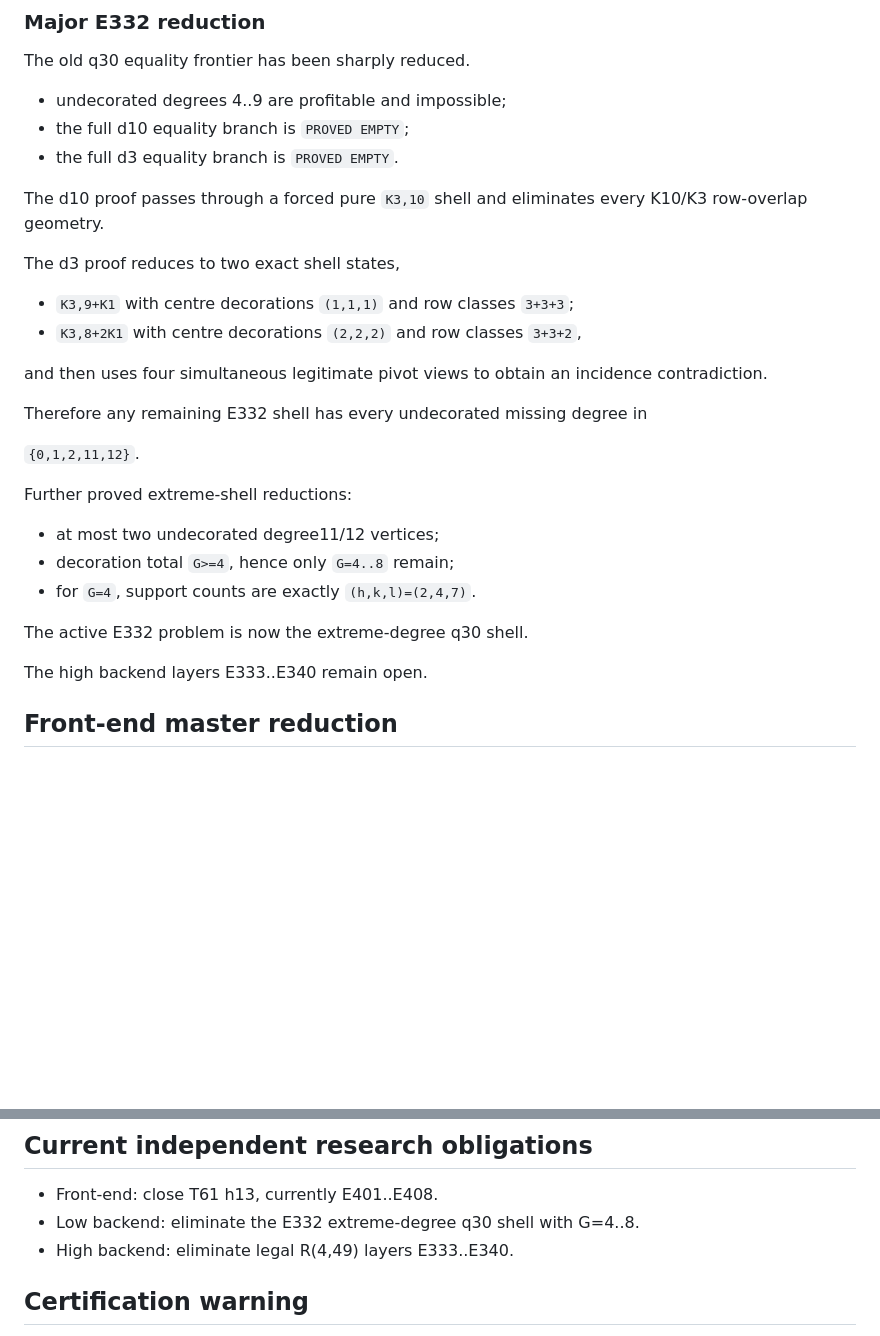
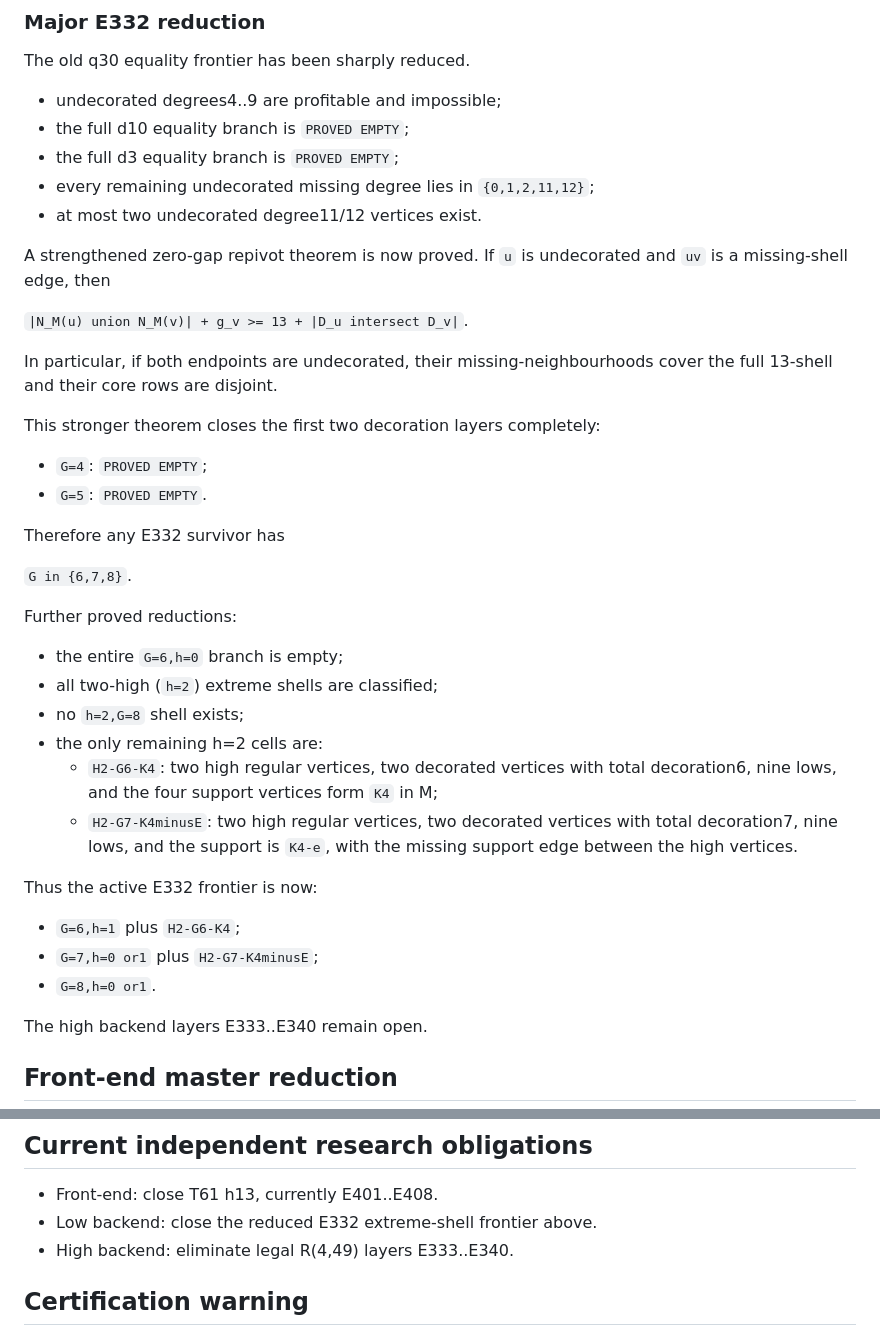
Before and after one commit to Icarus-K-Laplace/EG617-r12-proof, a Markdown page: CANONICAL_STATE.md, 2 parts joined by grey strips. Drawn GitHub-style; blank space fills up the shorter version.

Commit message:
Update canonical E332 frontier after new Line C closures

```diff
--- a/CANONICAL_STATE.md
+++ b/CANONICAL_STATE.md
@@ -26,30 +26,41 @@ with 211-core degree multiset `14,12^34` or `13^2,12^33`.
 
 The old q30 equality frontier has been sharply reduced.
 
-- undecorated degrees 4..9 are profitable and impossible;
+- undecorated degrees4..9 are profitable and impossible;
 - the full d10 equality branch is `PROVED EMPTY`;
-- the full d3 equality branch is `PROVED EMPTY`.
+- the full d3 equality branch is `PROVED EMPTY`;
+- every remaining undecorated missing degree lies in `{0,1,2,11,12}`;
+- at most two undecorated degree11/12 vertices exist.
 
-The d10 proof passes through a forced pure `K3,10` shell and eliminates every K10/K3 row-overlap geometry.
+A strengthened zero-gap repivot theorem is now proved. If `u` is undecorated and `uv` is a missing-shell edge, then
 
-The d3 proof reduces to two exact shell states,
+`|N_M(u) union N_M(v)| + g_v >= 13 + |D_u intersect D_v|`.
 
-- `K3,9+K1` with centre decorations `(1,1,1)` and row classes `3+3+3`;
-- `K3,8+2K1` with centre decorations `(2,2,2)` and row classes `3+3+2`,
+In particular, if both endpoints are undecorated, their missing-neighbourhoods cover the full 13-shell and their core rows are disjoint.
 
-and then uses four simultaneous legitimate pivot views to obtain an incidence contradiction.
+This stronger theorem closes the first two decoration layers completely:
 
-Therefore any remaining E332 shell has every undecorated missing degree in
+- `G=4`: `PROVED EMPTY`;
+- `G=5`: `PROVED EMPTY`.
 
-`{0,1,2,11,12}`.
+Therefore any E332 survivor has
 
-Further proved extreme-shell reductions:
+`G in {6,7,8}`.
 
-- at most two undecorated degree11/12 vertices;
-- decoration total `G>=4`, hence only `G=4..8` remain;
-- for `G=4`, support counts are exactly `(h,k,l)=(2,4,7)`.
+Further proved reductions:
 
-The active E332 problem is now the extreme-degree q30 shell.
+- the entire `G=6,h=0` branch is empty;
+- all two-high (`h=2`) extreme shells are classified;
+- no `h=2,G=8` shell exists;
+- the only remaining h=2 cells are:
+  - `H2-G6-K4`: two high regular vertices, two decorated vertices with total decoration6, nine lows, and the four support vertices form `K4` in M;
+  - `H2-G7-K4minusE`: two high regular vertices, two decorated vertices with total decoration7, nine lows, and the support is `K4-e`, with the missing support edge between the high vertices.
+
+Thus the active E332 frontier is now:
+
+- `G=6,h=1` plus `H2-G6-K4`;
+- `G=7,h=0 or1` plus `H2-G7-K4minusE`;
+- `G=8,h=0 or1`.
 
 The high backend layers E333..E340 remain open.
 
@@ -90,7 +101,7 @@ For E401, the new shell cells are q26 with decoration G=1..4 plus the q25 `(21,4
 ## Current independent research obligations
 
 - Front-end: close T61 h13, currently E401..E408.
-- Low backend: eliminate the E332 extreme-degree q30 shell with G=4..8.
+- Low backend: close the reduced E332 extreme-shell frontier above.
 - High backend: eliminate legal R(4,49) layers E333..E340.
 
 ## Certification warning
```
